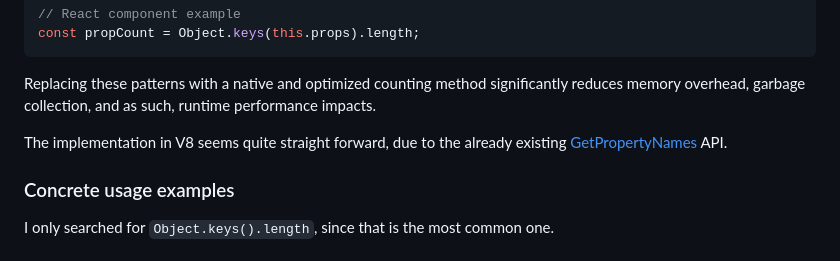
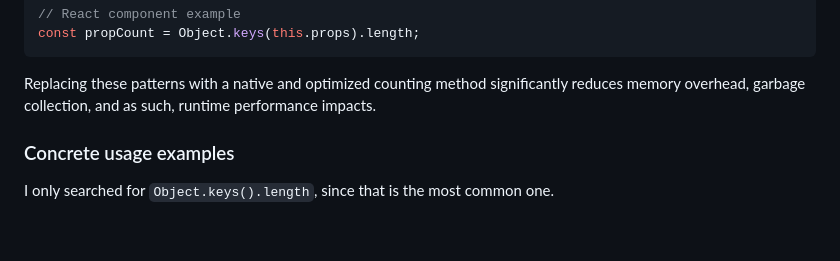
Before and after one commit to BridgeAR/object-property-count, a Markdown page: README.md, the part around the change. GitHub-like rendering; blank space fills up the shorter version.

````diff
--- a/README.md
+++ b/README.md
@@ -31,8 +31,6 @@ const propCount = Object.keys(this.props).length;
 ```
 
 Replacing these patterns with a native and optimized counting method significantly reduces memory overhead, garbage collection, and as such, runtime performance impacts.
-
-The implementation in V8 seems quite straight forward, due to the already existing [GetPropertyNames](https://github.com/v8/v8/blob/2b13b925298112a1366f721c8d30c96b8b61aeae/include/v8-object.h#L402-L405) API.
 
 ### Concrete usage examples
 
````
